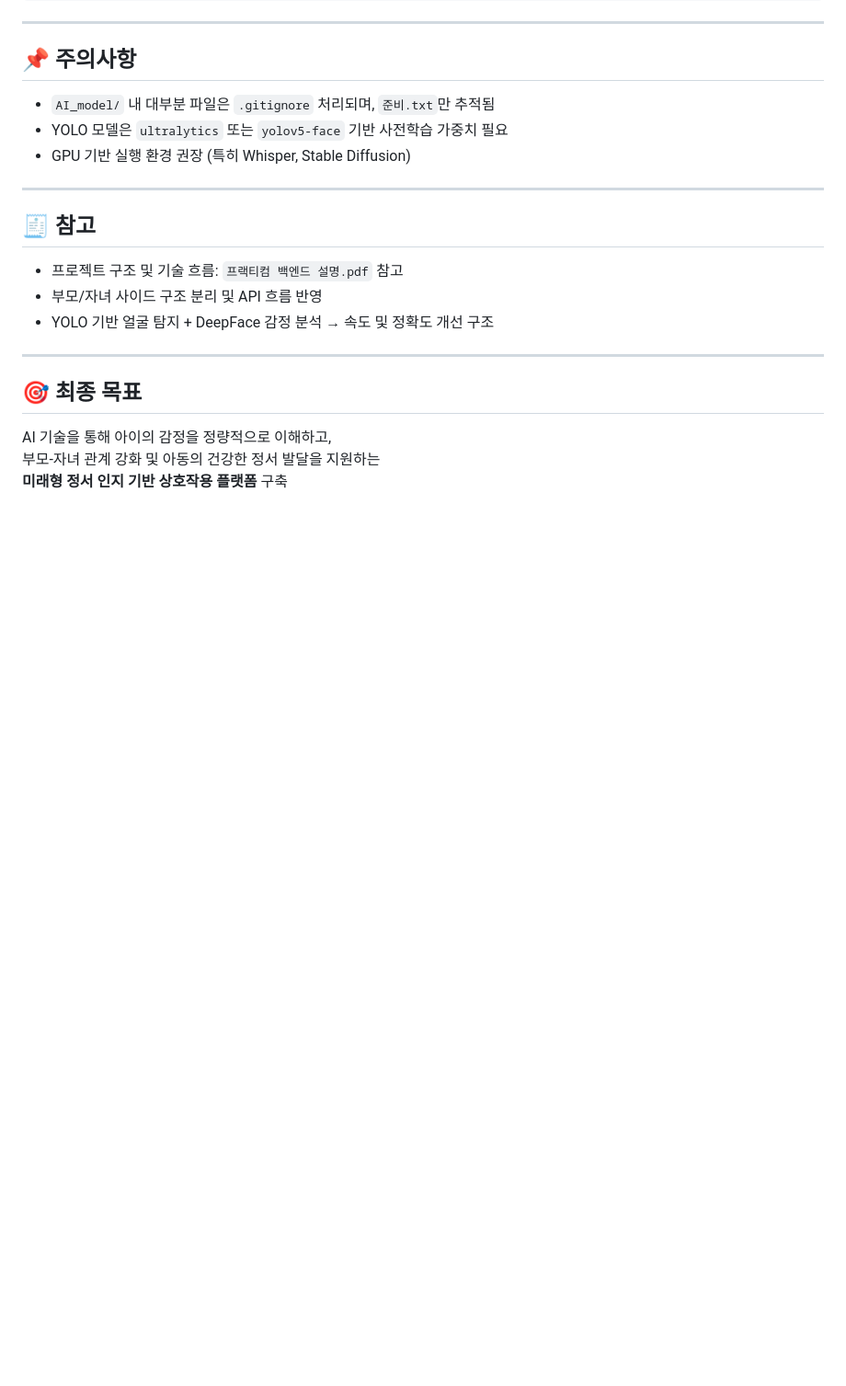
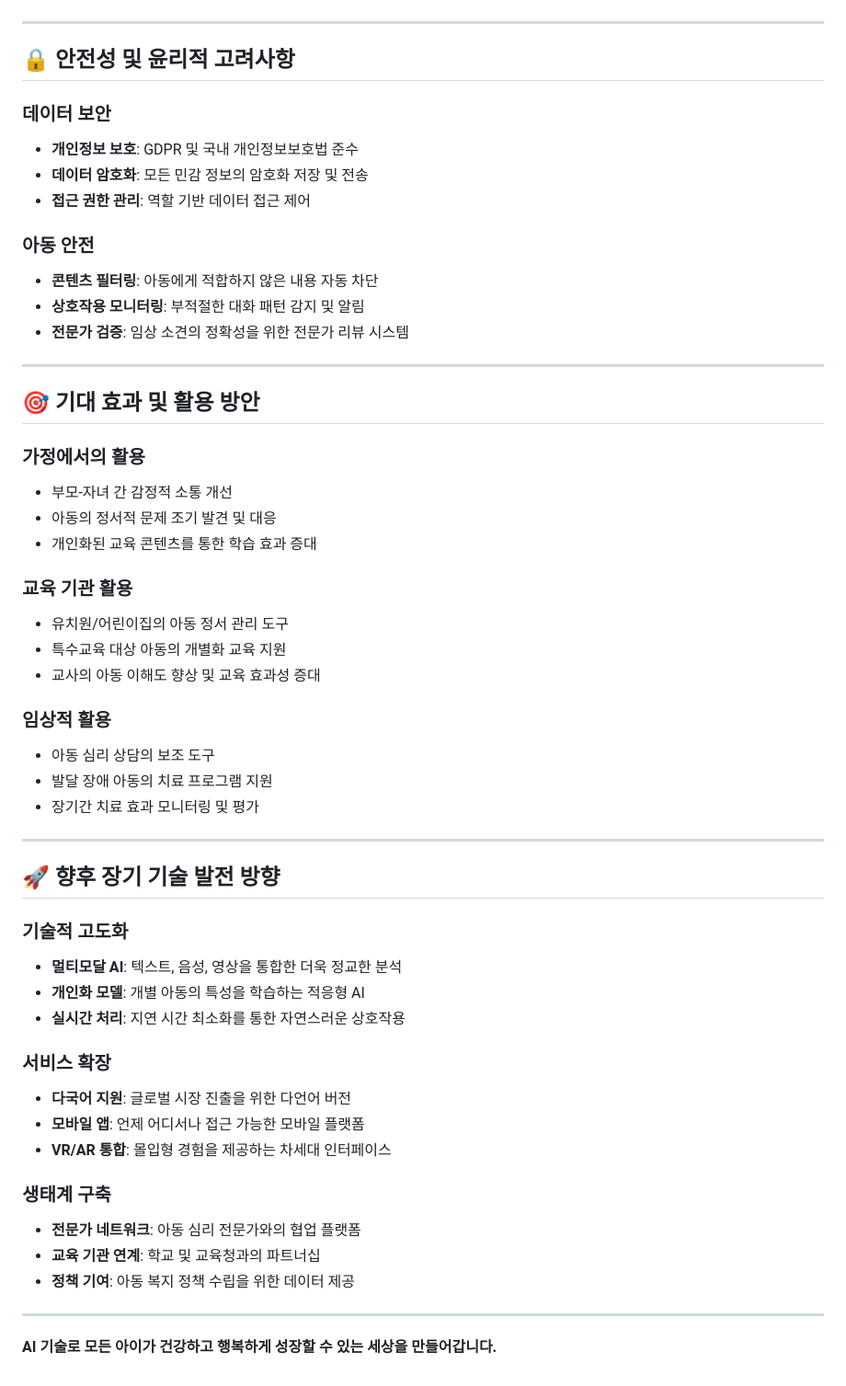
Before and after one commit to starpilpython/mindbridge, a Markdown page: README.md, the part around one of its changes. Shown at 92% size. Rendered like a GitHub page; blank space fills up the shorter version.

```diff
--- a/README.md
+++ b/README.md
@@ -77,24 +143,56 @@ python main.py
 
 ---
 
-## 📌 주의사항
+## 🔒 안전성 및 윤리적 고려사항
 
-- `AI_model/` 내 대부분 파일은 `.gitignore` 처리되며, `준비.txt`만 추적됨
-- YOLO 모델은 `ultralytics` 또는 `yolov5-face` 기반 사전학습 가중치 필요
-- GPU 기반 실행 환경 권장 (특히 Whisper, Stable Diffusion)
+### 데이터 보안
+- **개인정보 보호**: GDPR 및 국내 개인정보보호법 준수
+- **데이터 암호화**: 모든 민감 정보의 암호화 저장 및 전송
+- **접근 권한 관리**: 역할 기반 데이터 접근 제어
+
+### 아동 안전
+- **콘텐츠 필터링**: 아동에게 적합하지 않은 내용 자동 차단
+- **상호작용 모니터링**: 부적절한 대화 패턴 감지 및 알림
+- **전문가 검증**: 임상 소견의 정확성을 위한 전문가 리뷰 시스템
 
 ---
 
-## 🧾 참고
+## 🎯 기대 효과 및 활용 방안
 
-- 프로젝트 구조 및 기술 흐름: `프랙티컴 백엔드 설명.pdf` 참고
-- 부모/자녀 사이드 구조 분리 및 API 흐름 반영
-- YOLO 기반 얼굴 탐지 + DeepFace 감정 분석 → 속도 및 정확도 개선 구조
+### 가정에서의 활용
+- 부모-자녀 간 감정적 소통 개선
+- 아동의 정서적 문제 조기 발견 및 대응
+- 개인화된 교육 콘텐츠를 통한 학습 효과 증대
+
+### 교육 기관 활용
+- 유치원/어린이집의 아동 정서 관리 도구
+- 특수교육 대상 아동의 개별화 교육 지원
+- 교사의 아동 이해도 향상 및 교육 효과성 증대
+
+### 임상적 활용
+- 아동 심리 상담의 보조 도구
+- 발달 장애 아동의 치료 프로그램 지원
+- 장기간 치료 효과 모니터링 및 평가
 
 ---
 
-## 🎯 최종 목표
+## 🚀 향후 장기 기술 발전 방향
 
-AI 기술을 통해 아이의 감정을 정량적으로 이해하고,
-부모-자녀 관계 강화 및 아동의 건강한 정서 발달을 지원하는
-**미래형 정서 인지 기반 상호작용 플랫폼** 구축
+### 기술적 고도화
+- **멀티모달 AI**: 텍스트, 음성, 영상을 통합한 더욱 정교한 분석
+- **개인화 모델**: 개별 아동의 특성을 학습하는 적응형 AI
+- **실시간 처리**: 지연 시간 최소화를 통한 자연스러운 상호작용
+
+### 서비스 확장
+- **다국어 지원**: 글로벌 시장 진출을 위한 다언어 버전
+- **모바일 앱**: 언제 어디서나 접근 가능한 모바일 플랫폼
+- **VR/AR 통합**: 몰입형 경험을 제공하는 차세대 인터페이스
+
+### 생태계 구축
+- **전문가 네트워크**: 아동 심리 전문가와의 협업 플랫폼
+- **교육 기관 연계**: 학교 및 교육청과의 파트너십
+- **정책 기여**: 아동 복지 정책 수립을 위한 데이터 제공
+
+---
+
+**AI 기술로 모든 아이가 건강하고 행복하게 성장할 수 있는 세상을 만들어갑니다.**
```
Also changed, not shown: other parts of README.md (+123 -57 lines).
